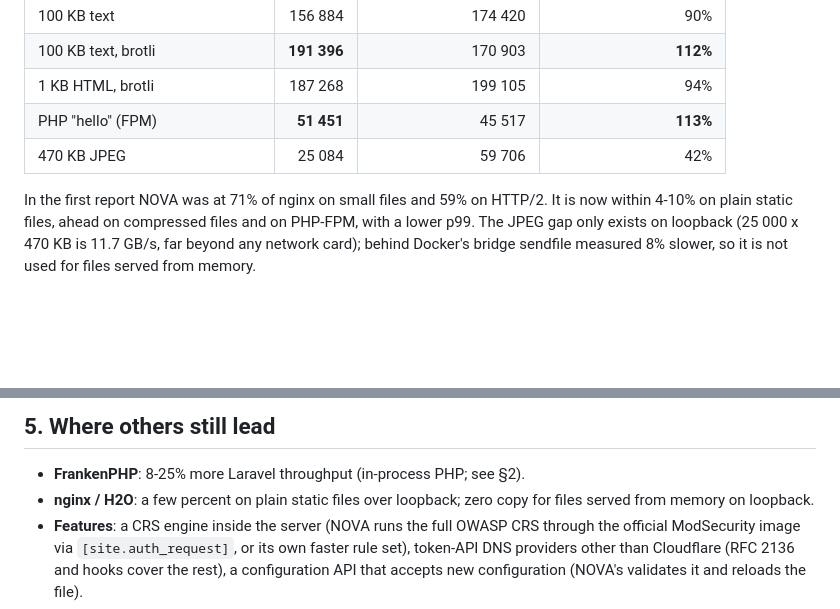
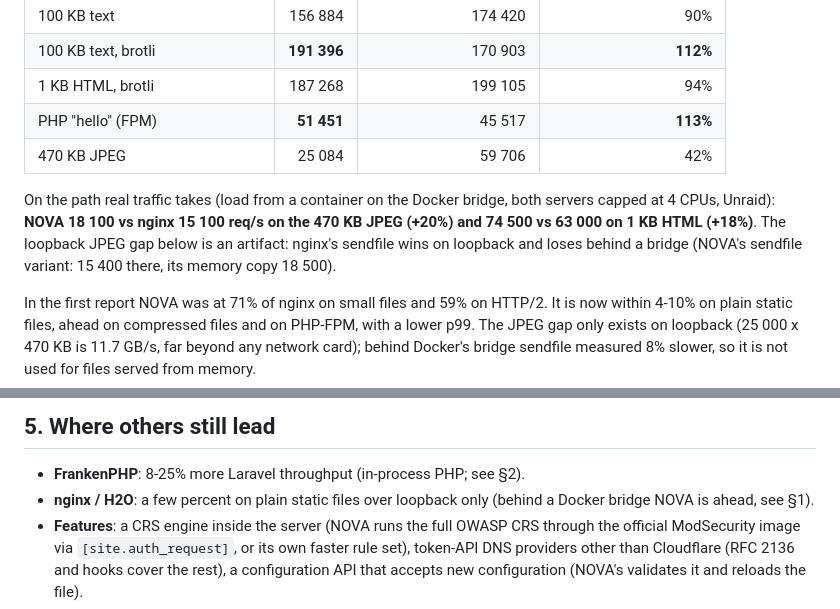
Before and after one commit to Eyonic/Nova, a Markdown page: docs/reports/2026-10-11-where-nova-stands.md, 2 parts joined by grey strips. Drawn GitHub-style; blank space fills up the shorter version.

Commit message:
Large files: NOVA beats nginx on the realistic path (+20% JPEG, +18% HTML)
Measured from a container on the Docker bridge with both servers capped
at 4 CPUs; the loopback gap was an artifact of sendfile on loopback.

Co-Authored-By: Claude Opus 5.5 (1M context) <noreply@anthropic.com>

```diff
--- a/docs/reports/2026-10-11-where-nova-stands.md
+++ b/docs/reports/2026-10-11-where-nova-stands.md
@@ -16,6 +16,13 @@ end.
 | 1 KB HTML, brotli | 187 268 | 199 105 | 94% |
 | PHP "hello" (FPM) | **51 451** | 45 517 | **113%** |
 | 470 KB JPEG | 25 084 | 59 706 | 42% |
+
+On the path real traffic takes (load from a container on the Docker
+bridge, both servers capped at 4 CPUs, Unraid): **NOVA 18 100 vs nginx
+15 100 req/s on the 470 KB JPEG (+20%) and 74 500 vs 63 000 on 1 KB HTML
+(+18%)**. The loopback JPEG gap below is an artifact: nginx's sendfile
+wins on loopback and loses behind a bridge (NOVA's sendfile variant: 15 400
+there, its memory copy 18 500).
 
 In the first report NOVA was at 71% of nginx on small files and 59% on
 HTTP/2. It is now within 4-10% on plain static files, ahead on compressed
@@ -91,8 +98,8 @@ PHP request path; see experiments #29-#42.
 ## 5. Where others still lead
 
 * **FrankenPHP**: 8-25% more Laravel throughput (in-process PHP; see §2).
-* **nginx / H2O**: a few percent on plain static files over loopback; zero
-  copy for files served from memory on loopback.
+* **nginx / H2O**: a few percent on plain static files over loopback only
+  (behind a Docker bridge NOVA is ahead, see §1).
 * **Features**: a CRS engine inside the server (NOVA runs the full OWASP
   CRS through the official ModSecurity image via `[site.auth_request]`,
   or its own faster rule set), token-API DNS providers other than
```
Also changed, not shown: docs/experiments/README.md (+1 -0 lines).
